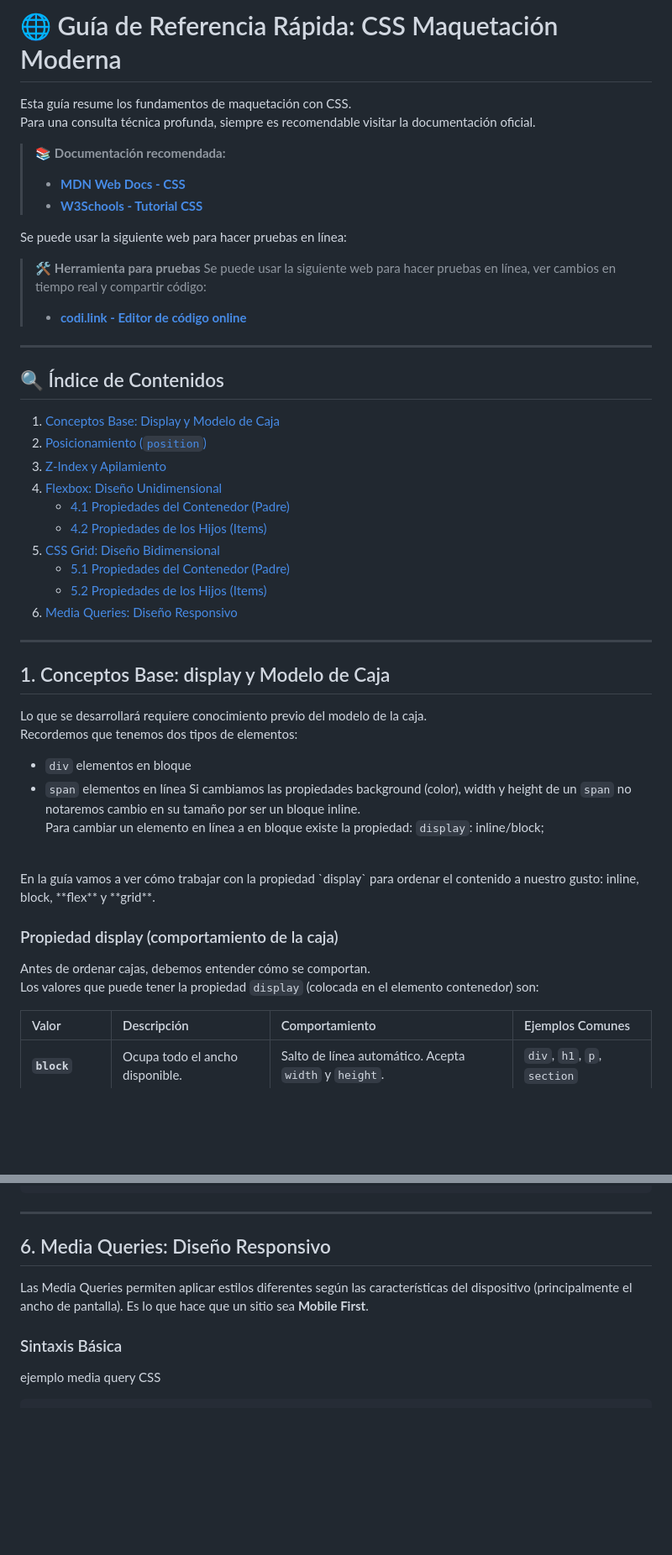
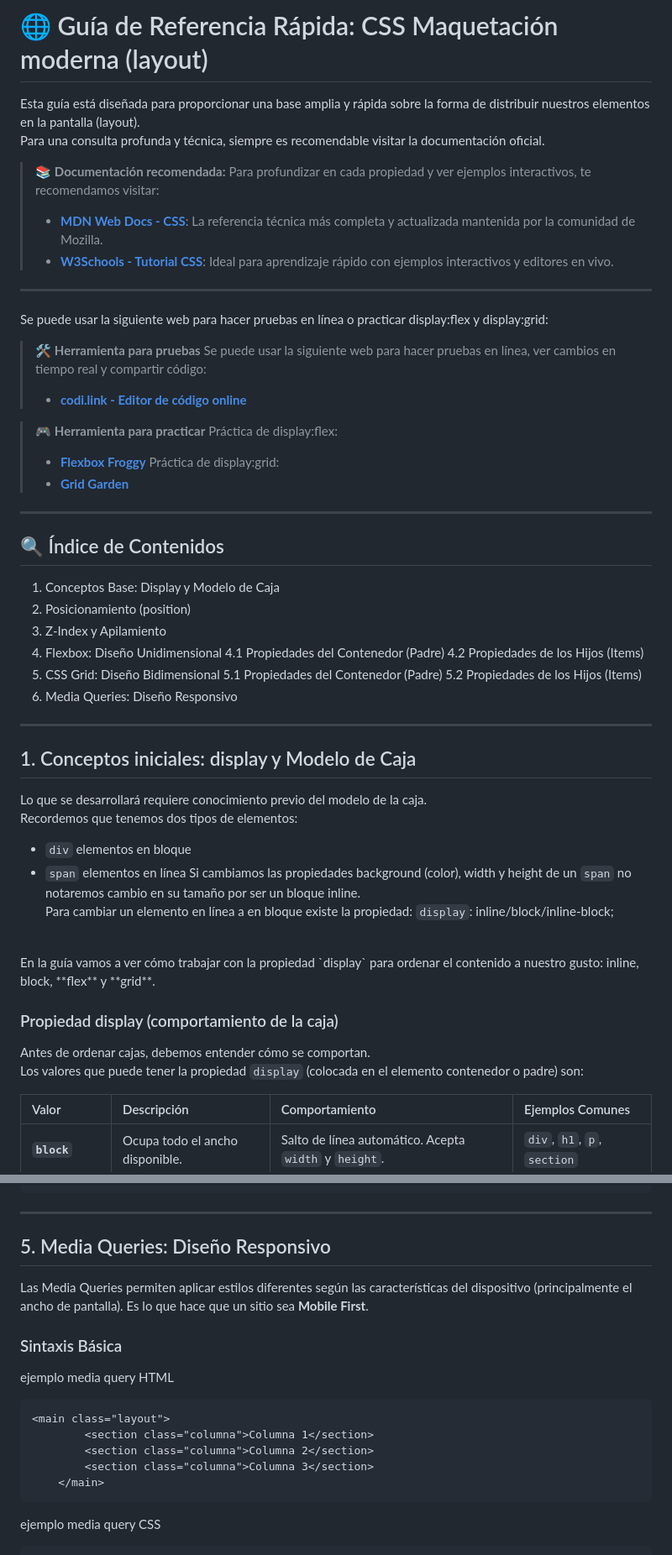
Before and after one commit to saucedo32/repo_inicial, a Markdown page: CSS_2.md, 2 parts joined by grey strips. Shown at 84% size. Drawn GitHub-style; blank space fills up the shorter version.

Commit message:
Revise CSS layout guide for clarity and structure
Updated the CSS layout guide to enhance clarity and structure, including improved descriptions and links for resources.

````diff
--- a/CSS_2.md
+++ b/CSS_2.md
@@ -1,51 +1,56 @@
-# 🌐 Guía de Referencia Rápida: CSS Maquetación Moderna
+# 🌐 Guía de Referencia Rápida: CSS Maquetación moderna (layout)
 
-Esta guía resume los fundamentos de maquetación con CSS. <br>
-Para una consulta técnica profunda, siempre es recomendable visitar la documentación oficial.
+Esta guía está diseñada para proporcionar una base amplia y rápida sobre la forma de distribuir nuestros elementos en la pantalla (layout). <br>
+Para una consulta profunda y técnica, siempre es recomendable visitar la documentación oficial.
 
-> 📚 **Documentación recomendada:**
-> * **[MDN Web Docs - CSS](https://developer.mozilla.org/es/docs/Web/CSS)**
-> * **[W3Schools - Tutorial CSS](https://www.w3schools.com/css/)**
+> 📚 **Documentación recomendada:** Para profundizar en cada propiedad y ver ejemplos interactivos, te recomendamos visitar:
+>* **[MDN Web Docs - CSS](https://developer.mozilla.org/es/docs/Web/CSS)**: La referencia técnica más completa y actualizada mantenida por la comunidad de Mozilla.
+>* **[W3Schools - Tutorial CSS](https://www.w3schools.com/css/)**: Ideal para aprendizaje rápido con ejemplos interactivos y editores en vivo.
 
+---
 
-Se puede usar la siguiente web para hacer pruebas en línea:
+Se puede usar la siguiente web para hacer pruebas en línea o practicar display:flex y display:grid:
 >🛠️ **Herramienta para pruebas**
 >Se puede usar la siguiente web para hacer pruebas en línea, ver cambios en tiempo real y compartir código:
 > * **[codi.link - Editor de código online](https://codi.link/)**
 
+>🎮 **Herramienta para practicar**
+>Práctica de display:flex:
+> * **[Flexbox Froggy](https://flexboxfroggy.com/#es)**
+>Práctica de display:grid:
+> * **[Grid Garden](https://cssgridgarden.com/#es)**
 ---
 
 ## 🔍 Índice de Contenidos
 
-1. [Conceptos Base: Display y Modelo de Caja](#1-conceptos-base)
-2. [Posicionamiento (`position`)](#posicionamiento)
-3. [Z-Index y Apilamiento](#z-index)
-4. [Flexbox: Diseño Unidimensional](#flexbox)
-   * [4.1 Propiedades del Contenedor (Padre)](#41-propiedades-del-contenedor-padre)
-   * [4.2 Propiedades de los Hijos (Items)](#42-propiedades-de-los-hijos-items)
-5. [CSS Grid: Diseño Bidimensional](#5-css-grid)
-   * [5.1 Propiedades del Contenedor (Padre)](#51-propiedades-del-contenedor-padre)
-   * [5.2 Propiedades de los Hijos (Items)](#52-propiedades-de-los-hijos-items)
-6. [Media Queries: Diseño Responsivo](#media-queries)
+1. Conceptos Base: Display y Modelo de Caja
+2. Posicionamiento (position)
+3. Z-Index y Apilamiento
+4. Flexbox: Diseño Unidimensional
+   4.1 Propiedades del Contenedor (Padre)
+   4.2 Propiedades de los Hijos (Items)
+5. CSS Grid: Diseño Bidimensional
+   5.1 Propiedades del Contenedor (Padre)
+   5.2 Propiedades de los Hijos (Items)
+6. Media Queries: Diseño Responsivo
 
 ---
 
-## 1. Conceptos Base: display y Modelo de Caja <a name="1-conceptos-base"></a>
+## 1. Conceptos iniciales: display y Modelo de Caja <a name="1-conceptos-base"></a>
 
 Lo que se desarrollará requiere conocimiento previo del modelo de la caja.<br>
 Recordemos que tenemos dos tipos de elementos:
 * `div` elementos en bloque
 * `span` elementos en línea
 Si cambiamos las propiedades background (color), width y height de un `span` no notaremos cambio en su tamaño por ser un bloque inline.<br>
-Para cambiar un elemento en línea a en bloque existe la propiedad: `display`: inline/block;
+Para cambiar un elemento en línea a en bloque existe la propiedad: `display`: inline/block/inline-block;
 <br>
 En la guía vamos a ver cómo trabajar con la propiedad `display` para ordenar el contenido a nuestro gusto: inline, block, **flex** y **grid**.
 
 
-
 ### Propiedad display (comportamiento de la caja)
 Antes de ordenar cajas, debemos entender cómo se comportan.<br>
-Los valores que puede tener la propiedad `display` (colocada en el elemento contenedor) son:
+Los valores que puede tener la propiedad `display` (colocada en el elemento contenedor o padre) son:
 
 | Valor | Descripción | Comportamiento | Ejemplos Comunes |
 | :--- | :--- | :--- | :--- |
@@ -324,12 +345,22 @@ ejemplo grid CSS
 
 ---
 
-## 6. Media Queries: Diseño Responsivo <a name="media-queries"></a>
+## 5. Media Queries: Diseño Responsivo <a name="media-queries"></a>
 
 Las Media Queries permiten aplicar estilos diferentes según las características del dispositivo (principalmente el ancho de pantalla). Es lo que hace que un sitio sea **Mobile First**.
 
 
 ### Sintaxis Básica
+
+ejemplo media query HTML
+```html
+<main class="layout">
+        <section class="columna">Columna 1</section>
+        <section class="columna">Columna 2</section>
+        <section class="columna">Columna 3</section>
+    </main>
+```
+
 
 ejemplo media query CSS
 ```css
````
Also changed, not shown: other parts of CSS_2.md (+41 -30 lines).
